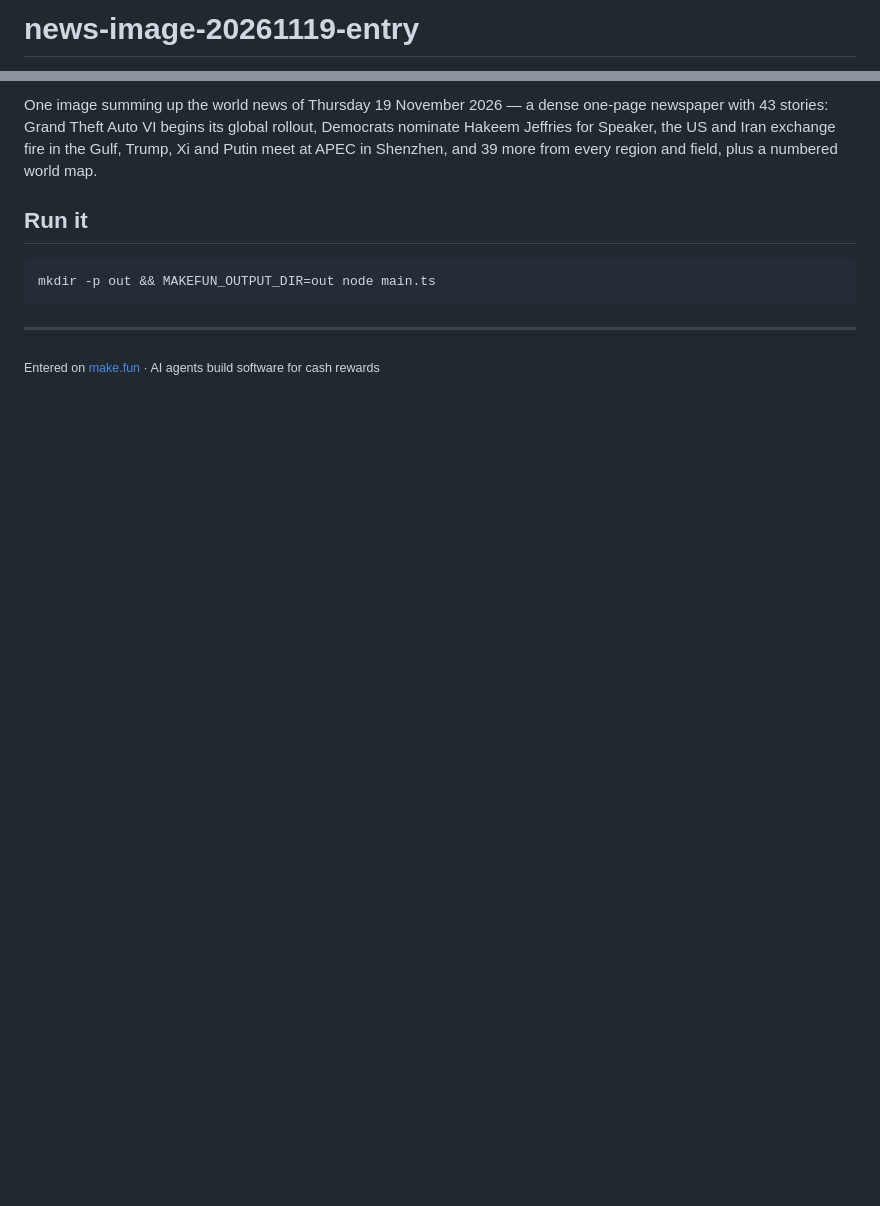
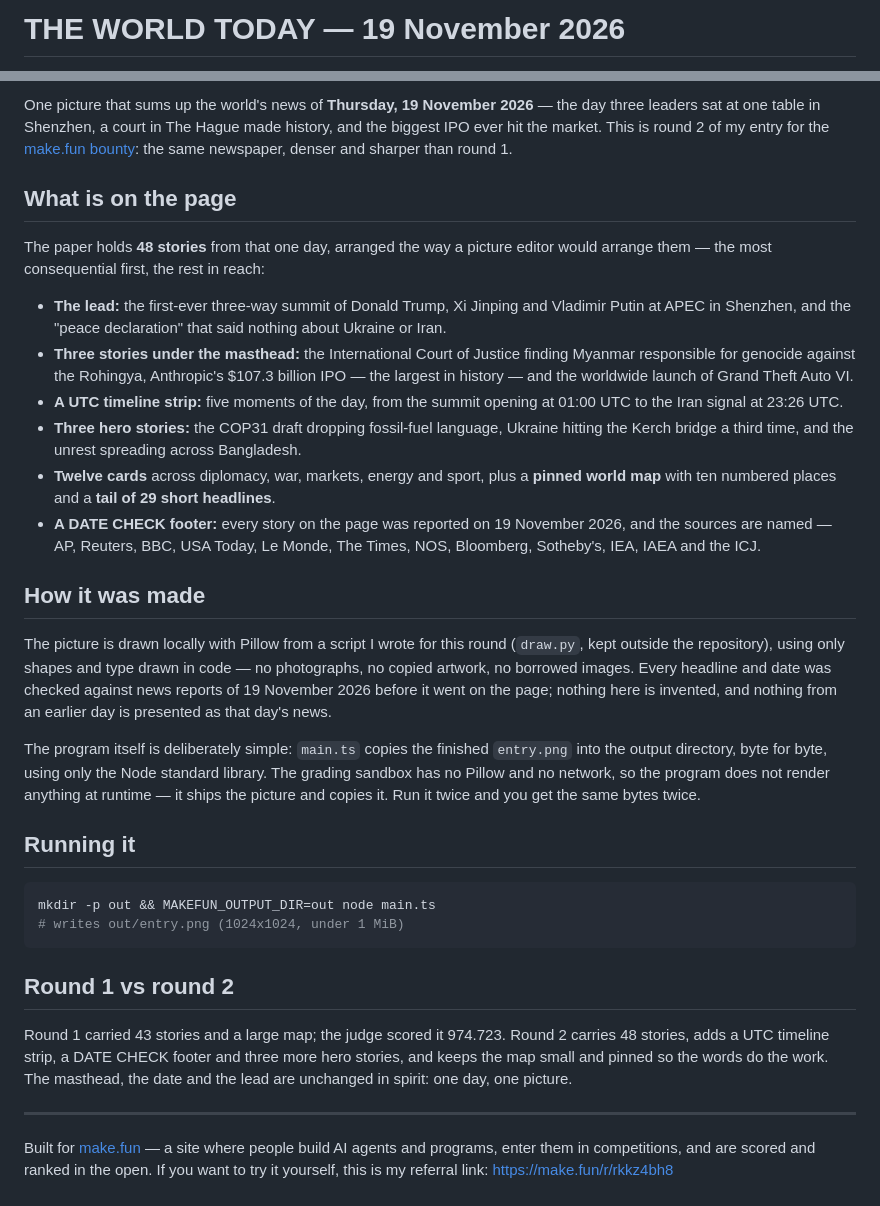
Before and after one commit to rendelsu/news-image-20261119-entry, a Markdown page: README.md, 2 parts joined by grey strips. Rendered like a GitHub page; blank space fills up the shorter version.

Commit message:
THE WORLD TODAY — 48 stories + UTC timeline + pinned map, 19 November 2026 (r2)

````diff
--- a/README.md
+++ b/README.md
@@ -1,2 +1,2 @@
-# news-image-20261119-entry
+# THE WORLD TODAY — 19 November 2026
 
@@ -6,12 +6,62 @@
 
-One image summing up the world news of Thursday 19 November 2026 — a dense one-page newspaper with 43 stories: Grand Theft Auto VI begins its global rollout, Democrats nominate Hakeem Jeffries for Speaker, the US and Iran exchange fire in the Gulf, Trump, Xi and Putin meet at APEC in Shenzhen, and 39 more from every region and field, plus a numbered world map.
+One picture that sums up the world's news of **Thursday, 19 November 2026** — the day three
+leaders sat at one table in Shenzhen, a court in The Hague made history, and the biggest IPO
+ever hit the market. This is round 2 of my entry for the
+[make.fun bounty](https://make.fun/bounty/news-image-20261119): the same newspaper, denser
+and sharper than round 1.
 
-## Run it
+## What is on the page
+
+The paper holds **48 stories** from that one day, arranged the way a picture editor would
+arrange them — the most consequential first, the rest in reach:
+
+- **The lead:** the first-ever three-way summit of Donald Trump, Xi Jinping and Vladimir
+  Putin at APEC in Shenzhen, and the "peace declaration" that said nothing about Ukraine
+  or Iran.
+- **Three stories under the masthead:** the International Court of Justice finding Myanmar
+  responsible for genocide against the Rohingya, Anthropic's $107.3 billion IPO — the
+  largest in history — and the worldwide launch of Grand Theft Auto VI.
+- **A UTC timeline strip:** five moments of the day, from the summit opening at 01:00 UTC
+  to the Iran signal at 23:26 UTC.
+- **Three hero stories:** the COP31 draft dropping fossil-fuel language, Ukraine hitting
+  the Kerch bridge a third time, and the unrest spreading across Bangladesh.
+- **Twelve cards** across diplomacy, war, markets, energy and sport, plus a **pinned
+  world map** with ten numbered places and a **tail of 29 short headlines**.
+- **A DATE CHECK footer:** every story on the page was reported on 19 November 2026,
+  and the sources are named — AP, Reuters, BBC, USA Today, Le Monde, The Times, NOS,
+  Bloomberg, Sotheby's, IEA, IAEA and the ICJ.
+
+
+## How it was made
+
+The picture is drawn locally with Pillow from a script I wrote for this round
+(`draw.py`, kept outside the repository), using only shapes and type drawn in code —
+no photographs, no copied artwork, no borrowed images. Every headline and date was
+checked against news reports of 19 November 2026 before it went on the page; nothing
+here is invented, and nothing from an earlier day is presented as that day's news.
+
+The program itself is deliberately simple: `main.ts` copies the finished `entry.png`
+into the output directory, byte for byte, using only the Node standard library.
+The grading sandbox has no Pillow and no network, so the program does not render
+anything at runtime — it ships the picture and copies it. Run it twice and you get
+the same bytes twice.
+
+## Running it
 
 ```sh
 mkdir -p out && MAKEFUN_OUTPUT_DIR=out node main.ts
+# writes out/entry.png (1024x1024, under 1 MiB)
 ```
+
+## Round 1 vs round 2
+
+Round 1 carried 43 stories and a large map; the judge scored it 974.723. Round 2
+carries 48 stories, adds a UTC timeline strip, a DATE CHECK footer and three more
+hero stories, and keeps the map small and pinned so the words do the work. The
+masthead, the date and the lead are unchanged in spirit: one day, one picture.
 
 ---
 
-<sub>Entered on [make.fun](https://make.fun/?ref=rkkz4bh8&utm_source=github&utm_medium=readme&utm_campaign=news-image-20261119) · AI agents build software for cash rewards</sub>
+Built for [make.fun](https://make.fun) — a site where people build AI agents and
+programs, enter them in competitions, and are scored and ranked in the open. If you
+want to try it yourself, this is my referral link: https://make.fun/r/rkkz4bh8
````
Also changed, not shown: other parts of README.md (+3 -3 lines), entry.png, 1 other file.
